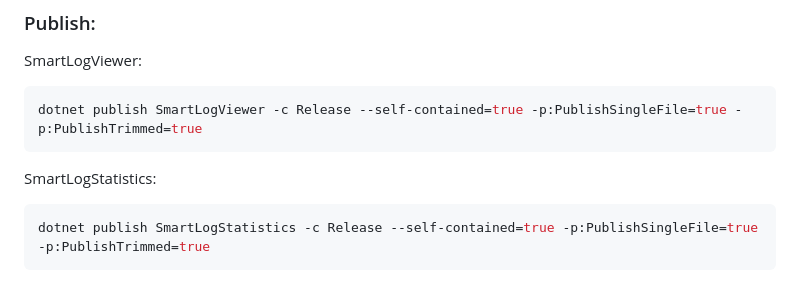
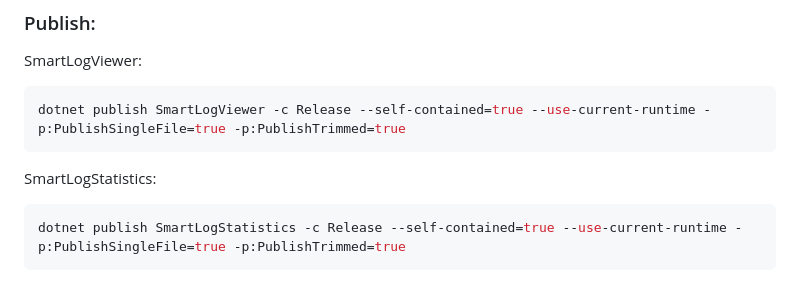
Before and after one commit to linvteam/SmartLogApp, a Markdown page: README.md, the part around the change. Drawn GitHub-style.

Commit message:
SL-400 Modifica README.md, aggiunto flag compilazione

````diff
--- a/README.md
+++ b/README.md
@@ -76,11 +76,11 @@ npm test
 SmartLogViewer:
 
 ```bash
-dotnet publish SmartLogViewer -c Release --self-contained=true -p:PublishSingleFile=true -p:PublishTrimmed=true
+dotnet publish SmartLogViewer -c Release --self-contained=true --use-current-runtime -p:PublishSingleFile=true -p:PublishTrimmed=true
 ```
 
 SmartLogStatistics:
 
 ```bash
-dotnet publish SmartLogStatistics -c Release --self-contained=true -p:PublishSingleFile=true -p:PublishTrimmed=true
+dotnet publish SmartLogStatistics -c Release --self-contained=true --use-current-runtime -p:PublishSingleFile=true -p:PublishTrimmed=true
 ```
````
